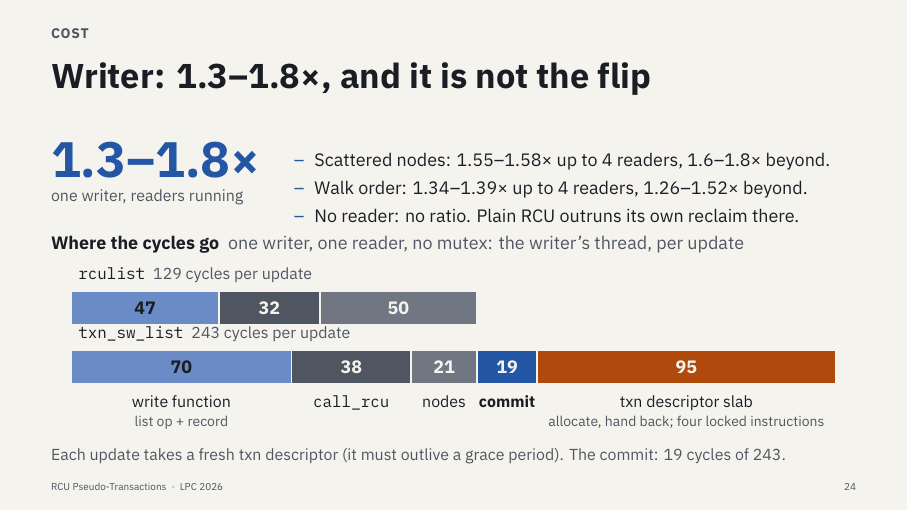
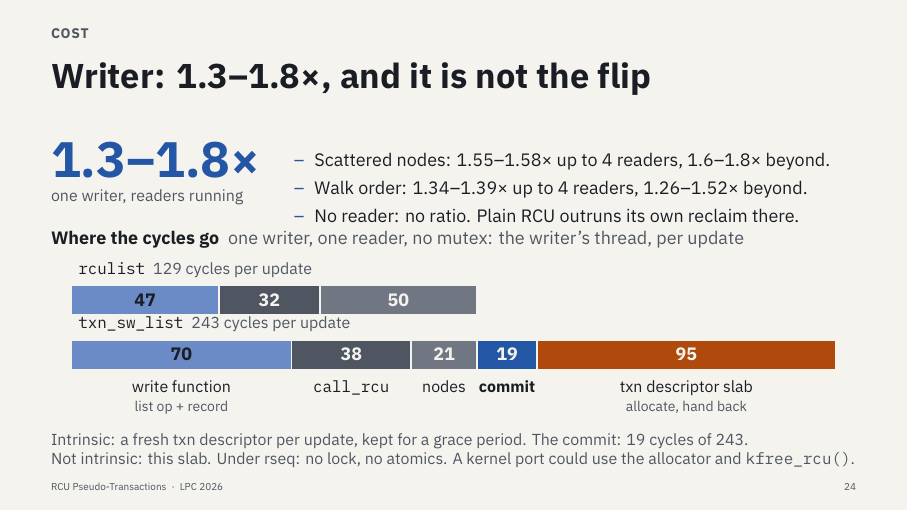
Before and after one commit to compudj/articles, LaTeX slides (lpc2026-slides/main.tex, which reads lpc2026-slides/fig-profile.tex): page 24 of 33. Compiled offline with XeLaTeX; a missing font is replaced by an installed copy or a similar font.

Commit message:
lpc2026-slides: slide 24's slab cost is the implementation's, not the mechanism's
"Writer: 1.3-1.8×, and it is not the flip" captioned the descriptor
slab's 95 cycles "allocate, hand back; four locked instructions", above a
line saying the descriptor must outlive a grace period.  Read together,
the whole segment looked intrinsic.  It is not: the four locked
instructions are the price of a freelist any CPU may push to, the
engine's rseq slab (--enable-slab-rseq) has none of them, and a kernel
port may not carry a slab of its own at all.

The caption is now "allocate, hand back".  Under the figure:

  Intrinsic: a fresh txn descriptor per update, kept for a grace period.
  The commit: 19 cycles of 243.
  Not intrinsic: this slab.  Under rseq: no lock, no atomics.  A kernel
  port could use the allocator and kfree_rcu().

The kernel sentence says what a port could use and nothing about its
cost: it is not P1's and nothing is measured.  Slide 27 gets no line for
it.  The bars, the headline (the default build) and every number are
unchanged.

To fit the second line the two bars are 0.52 cm tall instead of 0.6 and
the gap above "Where the cycles go" is 1 mm instead of 2.  In the notes
the slab bullet says the rseq slab is not profiled; it and the "both
collapse" bullet are shortened so the page keeps its last two bullets.

HANDOFF.md: the slide's entry and open item 13, the profile of the slab
with and without rseq.  Both name HANDOFF-slab-profile.md, the handoff
for that investigation, which is not in this commit.

Signed-off-by: Mathieu Desnoyers <mathieu.desnoyers@efficios.com>

```diff
--- a/lpc2026-slides/fig-profile.tex
+++ b/lpc2026-slides/fig-profile.tex
@@ -36,30 +36,30 @@
   row/.style = {font=\footnotesize, text=ink, anchor=south west},
 ]
 % ---- rculist: 129 cycles
-\node[row] at (0,1.86) {\code{rculist}\enspace{\color{muted}129 cycles per update}};
-\fill[seg, fill=stripes]  (0,1.24)  rectangle (47,1.84);
-\fill[seg, fill=muted]    (47,1.24) rectangle (79,1.84);
-\fill[seg, fill=onelock]  (79,1.24) rectangle (129,1.84);
-\node[num, text=ink] at (23.5,1.54) {47};   % paper on this blue is < 4.5:1
-\node[num] at (63,1.54)   {32};
-\node[num] at (104,1.54)  {50};
+\node[row] at (0,1.70) {\code{rculist}\enspace{\color{muted}129 cycles per update}};
+\fill[seg, fill=stripes]  (0,1.16)  rectangle (47,1.68);
+\fill[seg, fill=muted]    (47,1.16) rectangle (79,1.68);
+\fill[seg, fill=onelock]  (79,1.16) rectangle (129,1.68);
+\node[num, text=ink] at (23.5,1.42) {47};   % paper on this blue is < 4.5:1
+\node[num] at (63,1.42)   {32};
+\node[num] at (104,1.42)  {50};
 
 % ---- txn_sw_list: 243 cycles
-\node[row] at (0,0.82) {\code{txn\_sw\_list}\enspace{\color{muted}243 cycles per update}};
-\fill[seg, fill=stripes]  (0,0.2)   rectangle (70,0.8);
-\fill[seg, fill=muted]    (70,0.2)  rectangle (108,0.8);
-\fill[seg, fill=onelock]  (108,0.2) rectangle (129,0.8);
-\fill[seg, fill=accent]   (129,0.2) rectangle (148,0.8);
-\fill[seg, fill=old]      (148,0.2) rectangle (243,0.8);
-\node[num, text=ink] at (35,0.5)    {70};
-\node[num] at (89,0.5)    {38};
-\node[num] at (118.5,0.5) {21};
-\node[num] at (138.5,0.5) {19};
-\node[num] at (195.5,0.5) {95};
+\node[row] at (0,0.74) {\code{txn\_sw\_list}\enspace{\color{muted}243 cycles per update}};
+\fill[seg, fill=stripes]  (0,0.2)   rectangle (70,0.72);
+\fill[seg, fill=muted]    (70,0.2)  rectangle (108,0.72);
+\fill[seg, fill=onelock]  (108,0.2) rectangle (129,0.72);
+\fill[seg, fill=accent]   (129,0.2) rectangle (148,0.72);
+\fill[seg, fill=old]      (148,0.2) rectangle (243,0.72);
+\node[num, text=ink] at (35,0.46)    {70};
+\node[num] at (89,0.46)    {38};
+\node[num] at (118.5,0.46) {21};
+\node[num] at (138.5,0.46) {19};
+\node[num] at (195.5,0.46) {95};
 
 \node[nam] at (35,0.12)    {write function\\{\scriptsize\color{muted}list op + record}};
 \node[nam] at (89,0.12)    {\code{call\_rcu}};
 \node[nam] at (118.5,0.12) {nodes};
 \node[nam] at (138.5,0.12) {\textbf{commit}};
-\node[nam] at (195.5,0.12) {txn descriptor slab\\{\scriptsize\color{muted}allocate, hand back; four locked instructions}};
+\node[nam] at (195.5,0.12) {txn descriptor slab\\{\scriptsize\color{muted}allocate, hand back}};
 \end{tikzpicture}
--- a/lpc2026-slides/main.tex
+++ b/lpc2026-slides/main.tex
@@ -1054,15 +1054,17 @@ ranked across this boundary.}
   \item No reader: no ratio. Plain RCU outruns its own reclaim there.
   \end{itemize}
 \end{columns}
-\vspace{2mm}
+\vspace{1mm}
 {\small\bfseries Where the cycles go\enspace
  {\mdseries\color{muted}one writer, one reader, no mutex: the writer's thread,
  per update}\par}
 \vspace{1mm}
 \centerfig{fig-profile}
 \vspace{1mm}
-\aside{Each update takes a fresh txn descriptor (it must outlive a grace
-period). The commit: 19 cycles of 243.}
+\aside{Intrinsic: a fresh txn descriptor per update, kept for a grace period.
+The commit: 19 cycles of 243.}
+\aside{Not intrinsic: this slab. Under rseq: no lock, no atomics. A kernel
+port could use the allocator and \code{kfree\_rcu()}.}
 \note{\footnotesize	% at the notes' own size the last lines fall off the page
 \begin{itemize}
 \item A parked group block must outlive a grace period: a reader that loaded
@@ -1071,11 +1073,12 @@ period). The commit: 19 cycles of 243.}
 \item At engine 2793224e (3 Oct). Earlier copies said about 2×, at 18809ea8:
       no batched retirement, an out-of-line append, a 416-byte descriptor
       (now 224), a redundant full barrier in the slab's pop and push.
-\item The slab's 95 cycles: more than half on four locked instructions (its
-      pop lock taken and released, a compare-and-swap per pop and per push),
-      the rest on a block that comes back out of cache a grace period later.
-      The experimental rseq slab (--enable-slab-rseq) has none of the four:
-      1.5× scattered, 1.3× walk order up to 4 readers; no different from 8 up.
+\item The slab's 95 cycles: over half on four locked instructions (pop lock
+      and unlock, a cmpxchg per pop and per push), the rest on a block that
+      comes back cache-cold a grace period later. The four: a freelist any CPU
+      may push to, not the mechanism; the rseq slab has none, 1.5× scattered,
+      1.3× walk order up to 4 readers, same from 8 up. Not profiled. Kernel
+      (not P1's, not measured): the allocator and kfree\_rcu(), no slab.
 \item Batching is worth 9--23\% to the writer. With one call\_rcu per
       descriptor (URCU\_TXN\_SLAB\_NO\_BATCH) the ratio is 1.9--2.0×
       scattered, 1.4--1.7× walk order.
@@ -1084,8 +1087,8 @@ period). The commit: 19 cycles of 243.}
       and the process grows by more than 100 MB/s, a rate it cannot sustain.
       With 1 to 8 readers both lists hold memory flat. Earlier slides quoted
       2.5--2.6× there: do not.
-\item Both writers collapse between 4 and 8 readers as grace periods lengthen:
-      scattered, plain RCU 14.3 → 4.7 Mops/s, txn 9.3 → 2.6.
+\item Both collapse from 4 to 8 readers (longer grace periods): scattered,
+      RCU 14.3 → 4.7 Mops/s, txn 9.3 → 2.6.
 \item Node allocation reads lower for the transacted writer (21 against 50).
       Not explained; do not claim it.
 \item We report with readers: a structure with no readers has no use for
```
Also changed, not shown: lpc2026-slides/HANDOFF.md (+17 -0 lines).
